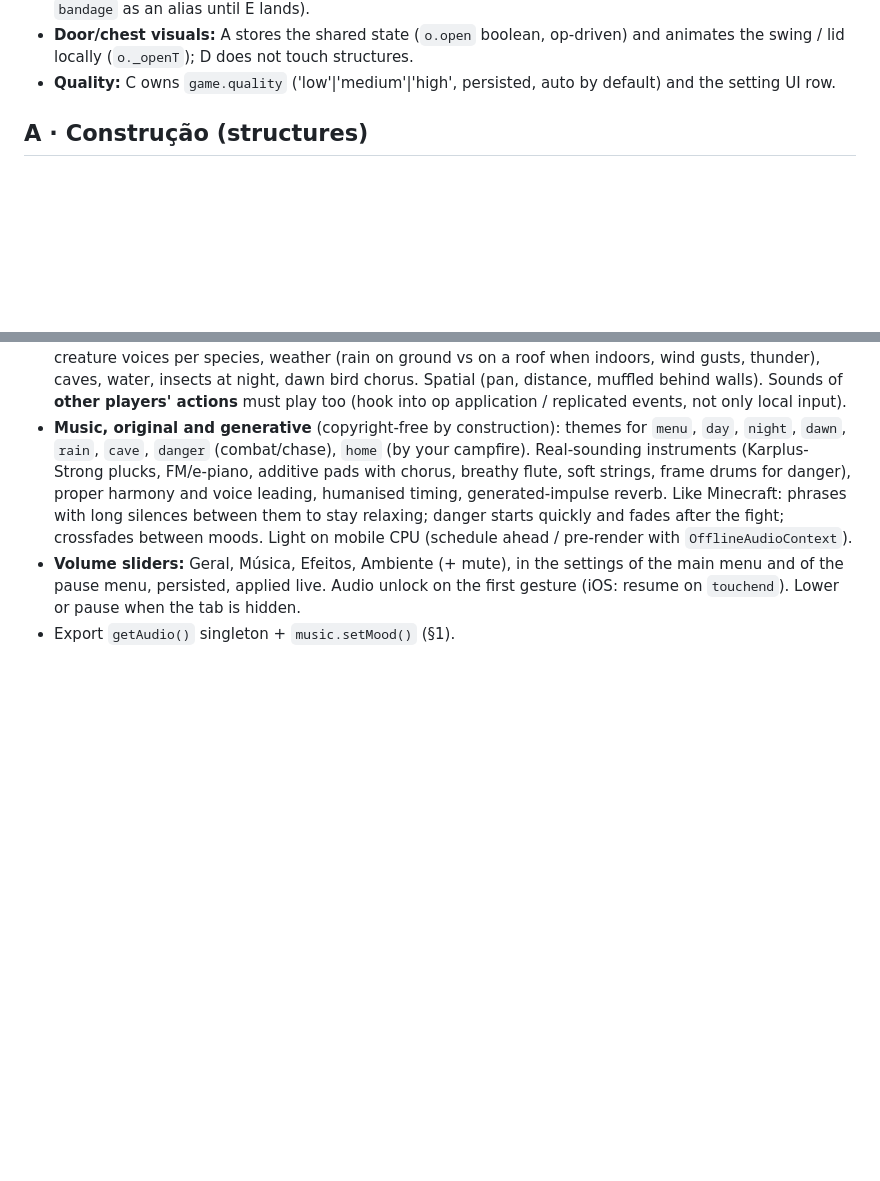
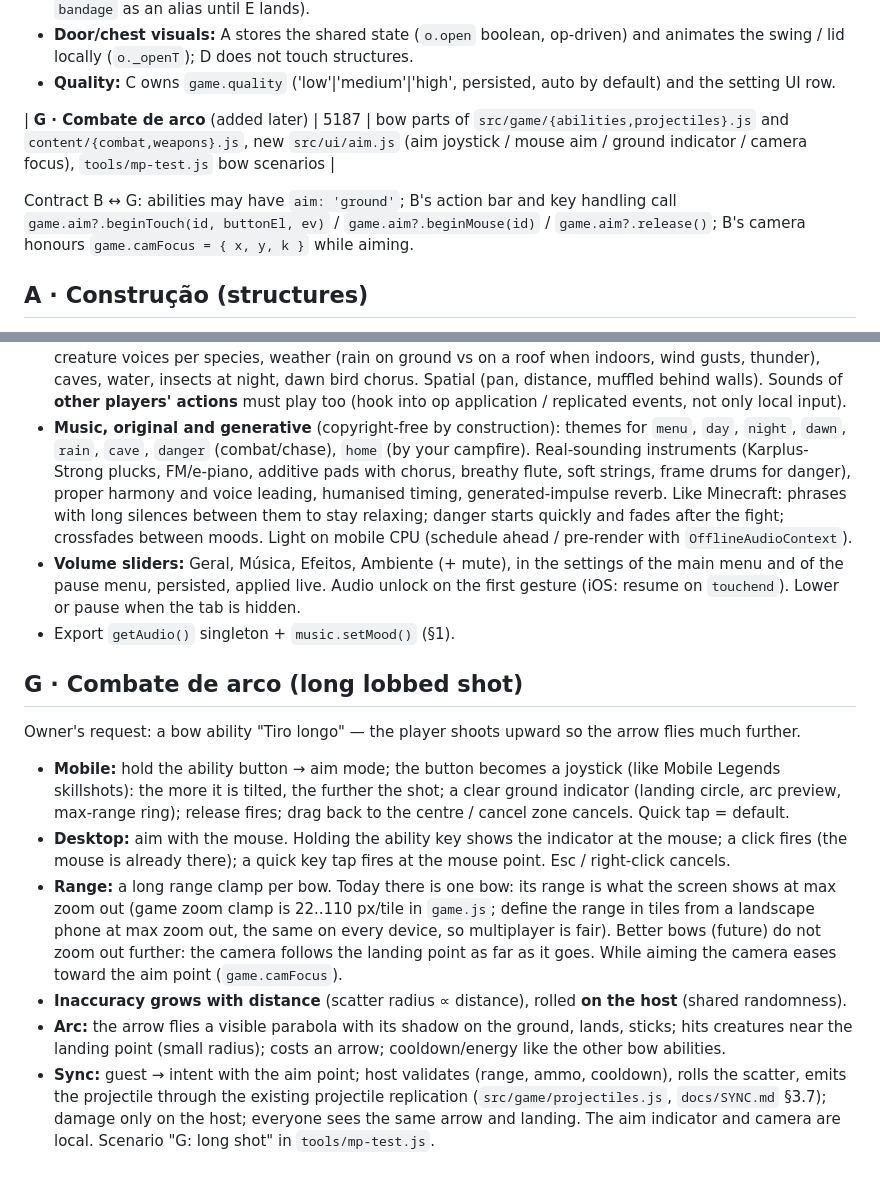
Before and after one commit to jay15963/WOS, a Markdown page: docs/PLAN-V2.md, 2 parts joined by grey strips. Rendered like a GitHub page; blank space fills up the shorter version.

Commit message:
Plano V2: agente G (tiro longo com arco)
Co-Authored-By: Claude Opus 5.5 <noreply@anthropic.com>

```diff
--- a/docs/PLAN-V2.md
+++ b/docs/PLAN-V2.md
@@ -70,6 +70,11 @@ Cross-agent interfaces (agree on these names, do not wait for each other):
 - **Door/chest visuals:** A stores the shared state (`o.open` boolean, op-driven) and animates the swing /
   lid locally (`o._openT`); D does not touch structures.
 - **Quality:** C owns `game.quality` ('low'|'medium'|'high', persisted, auto by default) and the setting UI row.
+
+| **G · Combate de arco** (added later) | 5187 | bow parts of `src/game/{abilities,projectiles}.js` and `content/{combat,weapons}.js`, new `src/ui/aim.js` (aim joystick / mouse aim / ground indicator / camera focus), `tools/mp-test.js` bow scenarios |
+
+Contract B ↔ G: abilities may have `aim: 'ground'`; B's action bar and key handling call `game.aim?.beginTouch(id, buttonEl, ev)` /
+`game.aim?.beginMouse(id)` / `game.aim?.release()`; B's camera honours `game.camFocus = { x, y, k }` while aiming.
 
 ## A · Construção (structures)
 
@@ -229,3 +234,24 @@ The game already has procedural WebAudio SFX and a soundscape (`src/fx/audio.js`
   pause menu, persisted, applied live. Audio unlock on the first gesture (iOS: resume on `touchend`). Lower
   or pause when the tab is hidden.
 - Export `getAudio()` singleton + `music.setMood()` (§1).
+
+## G · Combate de arco (long lobbed shot)
+
+Owner's request: a bow ability "Tiro longo" — the player shoots upward so the arrow flies much further.
+- **Mobile:** hold the ability button → aim mode; the button becomes a joystick (like Mobile Legends
+  skillshots): the more it is tilted, the further the shot; a clear ground indicator (landing circle, arc
+  preview, max-range ring); release fires; drag back to the centre / cancel zone cancels. Quick tap = default.
+- **Desktop:** aim with the mouse. Holding the ability key shows the indicator at the mouse; a click fires
+  (the mouse is already there); a quick key tap fires at the mouse point. Esc / right-click cancels.
+- **Range:** a long range clamp per bow. Today there is one bow: its range is what the screen shows at max
+  zoom out (game zoom clamp is 22..110 px/tile in `game.js`; define the range in tiles from a landscape phone
+  at max zoom out, the same on every device, so multiplayer is fair). Better bows (future) do not zoom out
+  further: the camera follows the landing point as far as it goes. While aiming the camera eases toward the
+  aim point (`game.camFocus`).
+- **Inaccuracy grows with distance** (scatter radius ∝ distance), rolled **on the host** (shared randomness).
+- **Arc:** the arrow flies a visible parabola with its shadow on the ground, lands, sticks; hits creatures
+  near the landing point (small radius); costs an arrow; cooldown/energy like the other bow abilities.
+- **Sync:** guest → intent with the aim point; host validates (range, ammo, cooldown), rolls the scatter,
+  emits the projectile through the existing projectile replication (`src/game/projectiles.js`,
+  `docs/SYNC.md` §3.7); damage only on the host; everyone sees the same arrow and landing. The aim indicator
+  and camera are local. Scenario "G: long shot" in `tools/mp-test.js`.
```
